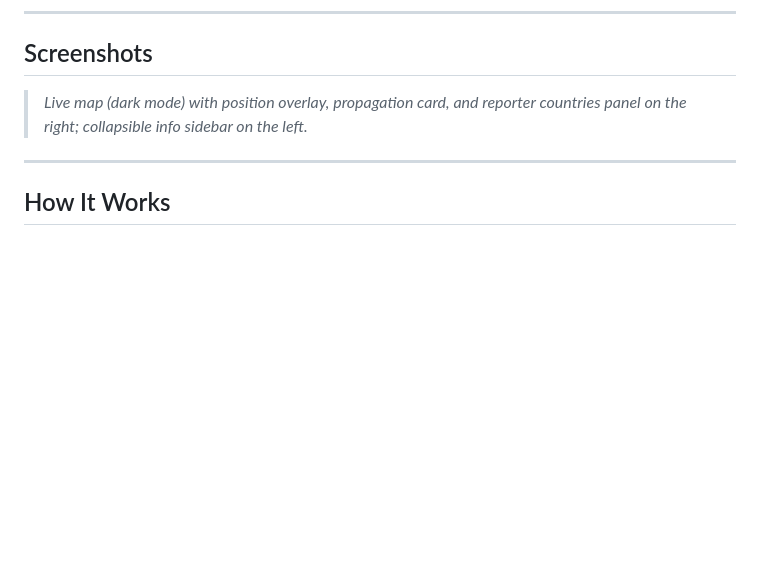
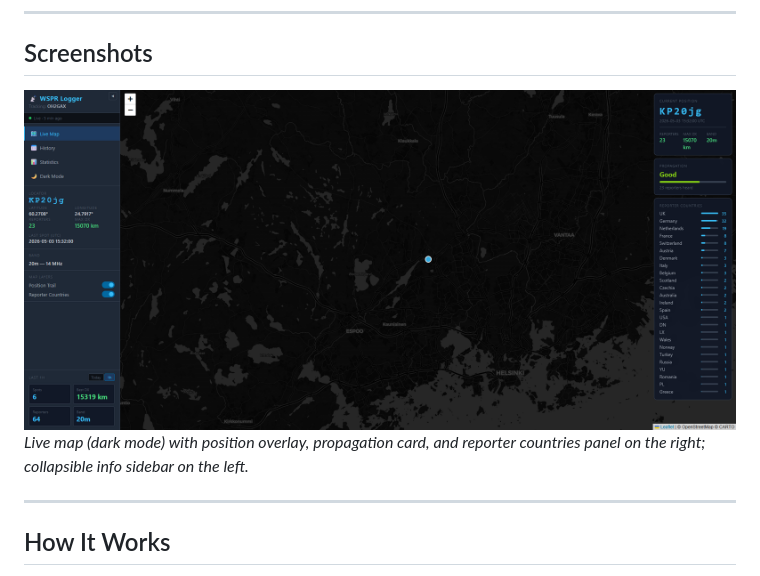
Before and after one commit to oh2gax/wspr_logger, a Markdown page: README.md, the part around the change. GitHub-like rendering; blank space fills up the shorter version.

```diff
--- a/README.md
+++ b/README.md
@@ -24,7 +24,8 @@ Originally developed to track a mobile WSPR beacon (callsign **OH2GAX**) operati
 
 ## Screenshots
 
-> *Live map (dark mode) with position overlay, propagation card, and reporter countries panel on the right; collapsible info sidebar on the left.*
+![WSPR Logger — live map view](https://raw.githubusercontent.com/oh2gax/wspr_logger/main/Main_screen_1_wspr_logger.png)
+*Live map (dark mode) with position overlay, propagation card, and reporter countries panel on the right; collapsible info sidebar on the left.*
 
 ---
 
```
